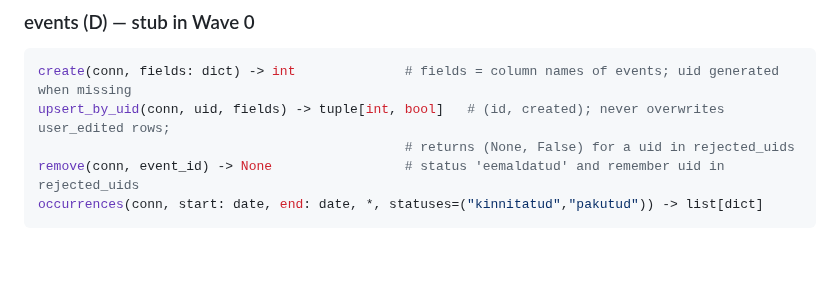
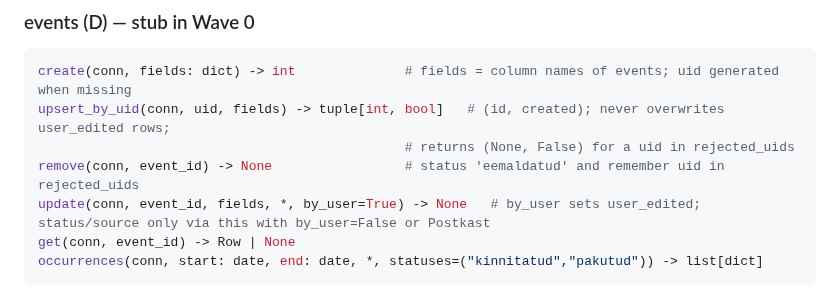
Before and after one commit to Tigetiiger/personaalne-markmik, a Markdown page: docs/CONTRACTS.md, the part around the change. GitHub-like rendering; blank space fills up the shorter version.

Commit message:
Contracts: events.update and events.get
Co-Authored-By: Claude Opus 5.5 <noreply@anthropic.com>

````diff
--- a/docs/CONTRACTS.md
+++ b/docs/CONTRACTS.md
@@ -96,6 +96,8 @@ create(conn, fields: dict) -> int              # fields = column names of events
 upsert_by_uid(conn, uid, fields) -> tuple[int, bool]   # (id, created); never overwrites user_edited rows;
                                                # returns (None, False) for a uid in rejected_uids
 remove(conn, event_id) -> None                 # status 'eemaldatud' and remember uid in rejected_uids
+update(conn, event_id, fields, *, by_user=True) -> None   # by_user sets user_edited; status/source only via this with by_user=False or Postkast
+get(conn, event_id) -> Row | None
 occurrences(conn, start: date, end: date, *, statuses=("kinnitatud","pakutud")) -> list[dict]
 ```
 An occurrence dict: `{id, uid, title, start, end, all_day, kind, status, source, note_id,
````
